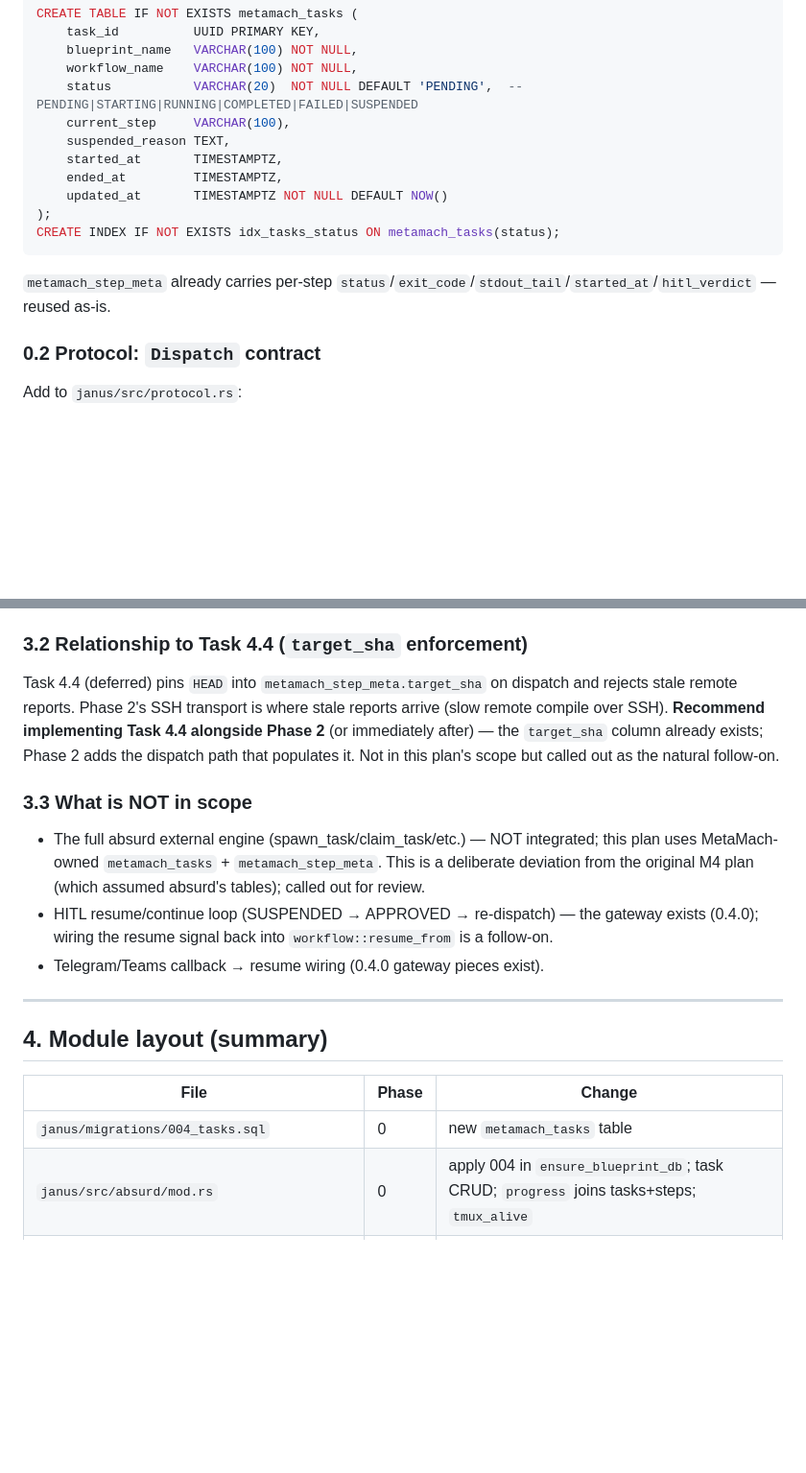
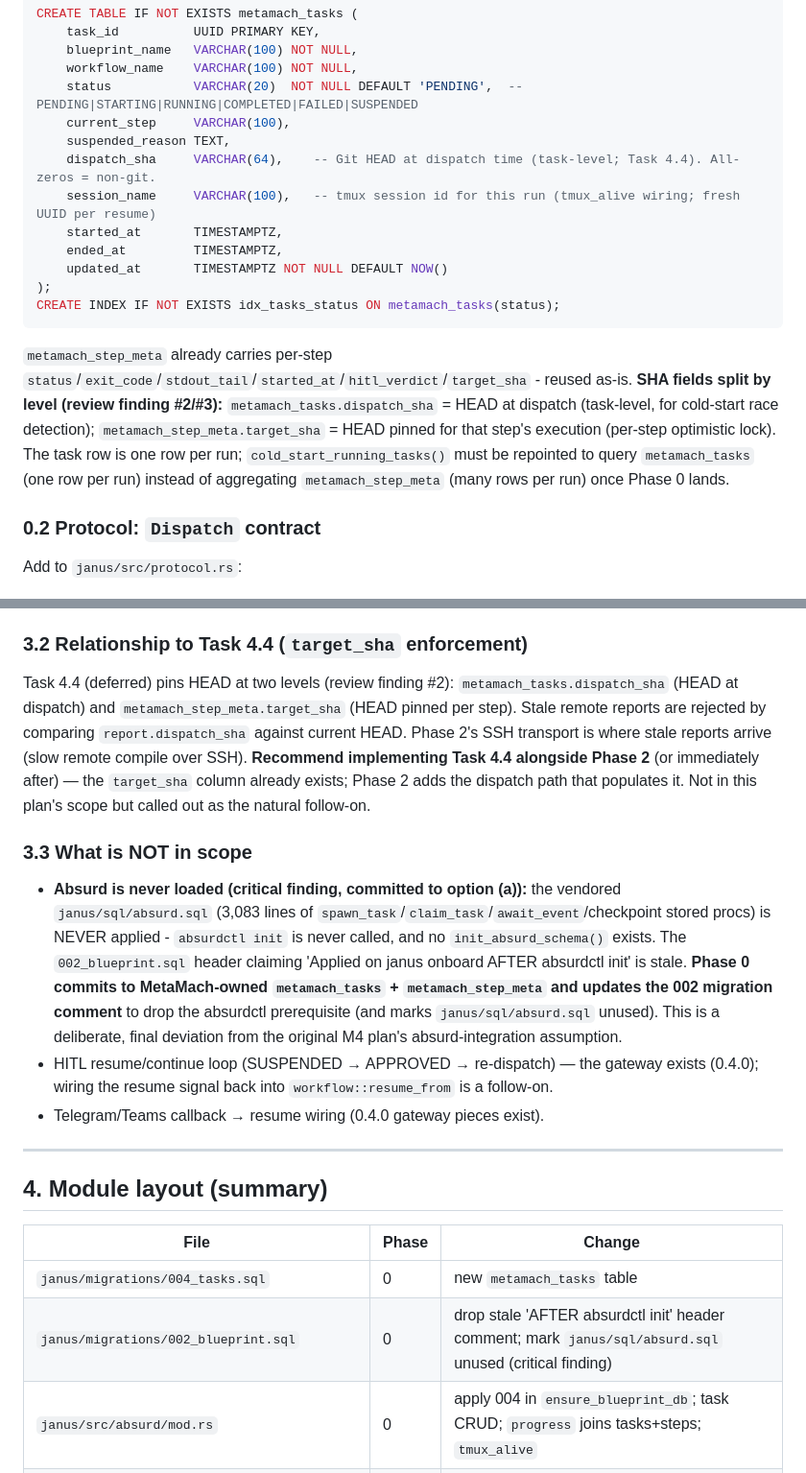
Before and after one commit to hughguan/MetaMach, a Markdown page: docs/M4-4.1-design.md, 2 parts joined by grey strips. Shown at 96% size. GitHub-like rendering; blank space fills up the shorter version.

````diff
--- a/docs/M4-4.1-design.md
+++ b/docs/M4-4.1-design.md
@@ -24,6 +25,8 @@ CREATE TABLE IF NOT EXISTS metamach_tasks (
     status           VARCHAR(20)  NOT NULL DEFAULT 'PENDING',  -- PENDING|STARTING|RUNNING|COMPLETED|FAILED|SUSPENDED
     current_step     VARCHAR(100),
     suspended_reason TEXT,
+    dispatch_sha     VARCHAR(64),    -- Git HEAD at dispatch time (task-level; Task 4.4). All-zeros = non-git.
+    session_name     VARCHAR(100),   -- tmux session id for this run (tmux_alive wiring; fresh UUID per resume)
     started_at       TIMESTAMPTZ,
     ended_at         TIMESTAMPTZ,
     updated_at       TIMESTAMPTZ NOT NULL DEFAULT NOW()
@@ -31,7 +34,7 @@ CREATE TABLE IF NOT EXISTS metamach_tasks (
 CREATE INDEX IF NOT EXISTS idx_tasks_status ON metamach_tasks(status);
 ```
 
-`metamach_step_meta` already carries per-step `status`/`exit_code`/`stdout_tail`/`started_at`/`hitl_verdict` — reused as-is.
+`metamach_step_meta` already carries per-step `status`/`exit_code`/`stdout_tail`/`started_at`/`hitl_verdict`/`target_sha` - reused as-is. **SHA fields split by level (review finding #2/#3):** `metamach_tasks.dispatch_sha` = HEAD at dispatch (task-level, for cold-start race detection); `metamach_step_meta.target_sha` = HEAD pinned for that step's execution (per-step optimistic lock). The task row is one row per run; `cold_start_running_tasks()` must be repointed to query `metamach_tasks` (one row per run) instead of aggregating `metamach_step_meta` (many rows per run) once Phase 0 lands.
 
 ### 0.2 Protocol: `Dispatch` contract
 
@@ -139,10 +142,10 @@ This is the per-step remote-override hook the recipe format already supports (`W
 - Update `Test-Spec.md` UTC-03-01b / 03-02 / 03-03 to reflect the now-implementable behavior.
 
 ### 3.2 Relationship to Task 4.4 (`target_sha` enforcement)
-Task 4.4 (deferred) pins `HEAD` into `metamach_step_meta.target_sha` on dispatch and rejects stale remote reports. Phase 2's SSH transport is where stale reports arrive (slow remote compile over SSH). **Recommend implementing Task 4.4 alongside Phase 2** (or immediately after) — the `target_sha` column already exists; Phase 2 adds the dispatch path that populates it. Not in this plan's scope but called out as the natural follow-on.
+Task 4.4 (deferred) pins HEAD at two levels (review finding #2): `metamach_tasks.dispatch_sha` (HEAD at dispatch) and `metamach_step_meta.target_sha` (HEAD pinned per step). Stale remote reports are rejected by comparing `report.dispatch_sha` against current HEAD. Phase 2's SSH transport is where stale reports arrive (slow remote compile over SSH). **Recommend implementing Task 4.4 alongside Phase 2** (or immediately after) — the `target_sha` column already exists; Phase 2 adds the dispatch path that populates it. Not in this plan's scope but called out as the natural follow-on.
 
 ### 3.3 What is NOT in scope
-- The full absurd external engine (spawn_task/claim_task/etc.) — NOT integrated; this plan uses MetaMach-owned `metamach_tasks` + `metamach_step_meta`. This is a deliberate deviation from the original M4 plan (which assumed absurd's tables); called out for review.
+- **Absurd is never loaded (critical finding, committed to option (a)):** the vendored `janus/sql/absurd.sql` (3,083 lines of `spawn_task`/`claim_task`/`await_event`/checkpoint stored procs) is NEVER applied - `absurdctl init` is never called, and no `init_absurd_schema()` exists. The `002_blueprint.sql` header claiming 'Applied on janus onboard AFTER absurdctl init' is stale. **Phase 0 commits to MetaMach-owned `metamach_tasks` + `metamach_step_meta` and updates the 002 migration comment** to drop the absurdctl prerequisite (and marks `janus/sql/absurd.sql` unused). This is a deliberate, final deviation from the original M4 plan's absurd-integration assumption.
 - HITL resume/continue loop (SUSPENDED → APPROVED → re-dispatch) — the gateway exists (0.4.0); wiring the resume signal back into `workflow::resume_from` is a follow-on.
 - Telegram/Teams callback → resume wiring (0.4.0 gateway pieces exist).
 
@@ -153,6 +156,7 @@ Task 4.4 (deferred) pins `HEAD` into `metamach_step_meta.target_sha` on dispatch
 | File | Phase | Change |
 |---|---|---|
 | `janus/migrations/004_tasks.sql` | 0 | new `metamach_tasks` table |
+| `janus/migrations/002_blueprint.sql` | 0 | drop stale 'AFTER absurdctl init' header comment; mark `janus/sql/absurd.sql` unused (critical finding) |
 | `janus/src/absurd/mod.rs` | 0 | apply 004 in `ensure_blueprint_db`; task CRUD; `progress` joins tasks+steps; `tmux_alive` |
 | `janus/src/protocol.rs` | 0 | `Request::Dispatch` / `Response::Dispatch` |
 | `janus/src/workflow.rs` | 0 | new — `run_workflow`, `resume_from`, step state machine |
````
Also changed, not shown: other parts of docs/M4-4.1-design.md (+13 -11 lines).
